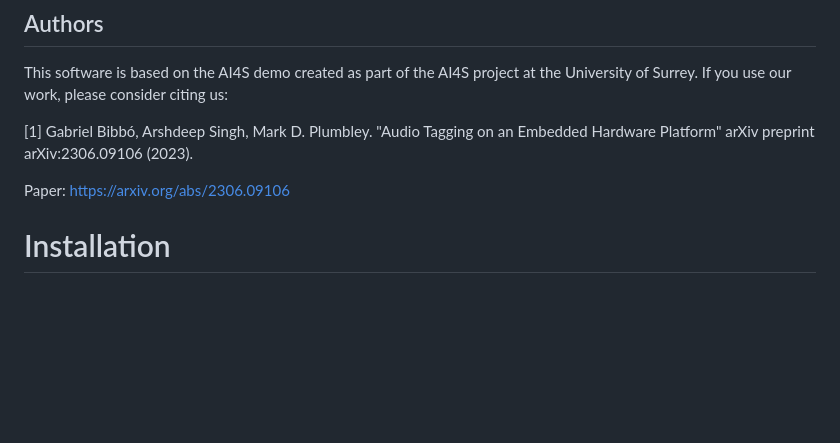
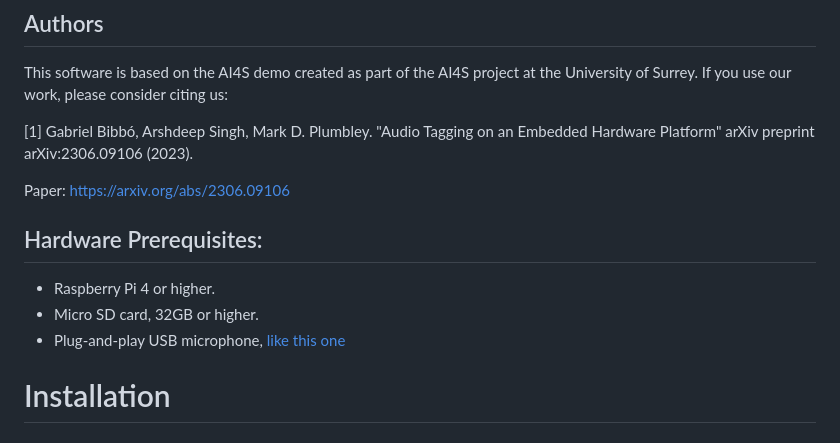
Before and after one commit to gbibbo/pisoundsensing, a Markdown page: README.md, the part around the change. Rendered like a GitHub page; blank space fills up the shorter version.

```diff
--- a/README.md
+++ b/README.md
@@ -17,6 +17,13 @@ This software is based on the AI4S demo created as part of the AI4S project at t
 [1] Gabriel Bibbó, Arshdeep Singh, Mark D. Plumbley. "Audio Tagging on an Embedded Hardware Platform" arXiv preprint arXiv:2306.09106 (2023).
 
 Paper: https://arxiv.org/abs/2306.09106
+
+
+## Hardware Prerequisites:
+
+* Raspberry Pi 4 or higher.
+* Micro SD card, 32GB or higher.
+* Plug-and-play USB microphone, [like this one](https://thepihut.com/products/mini-usb-microphone)
 
 # Installation
 
```
